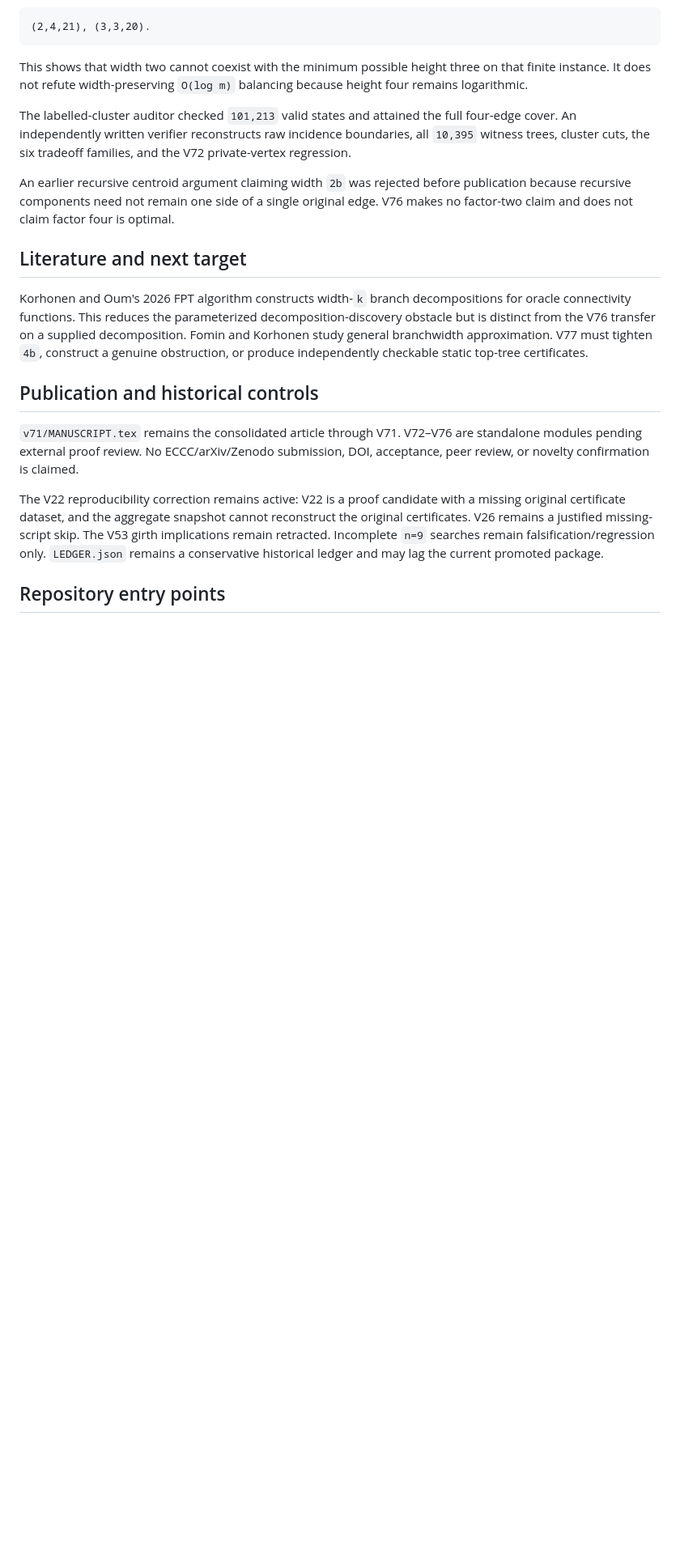
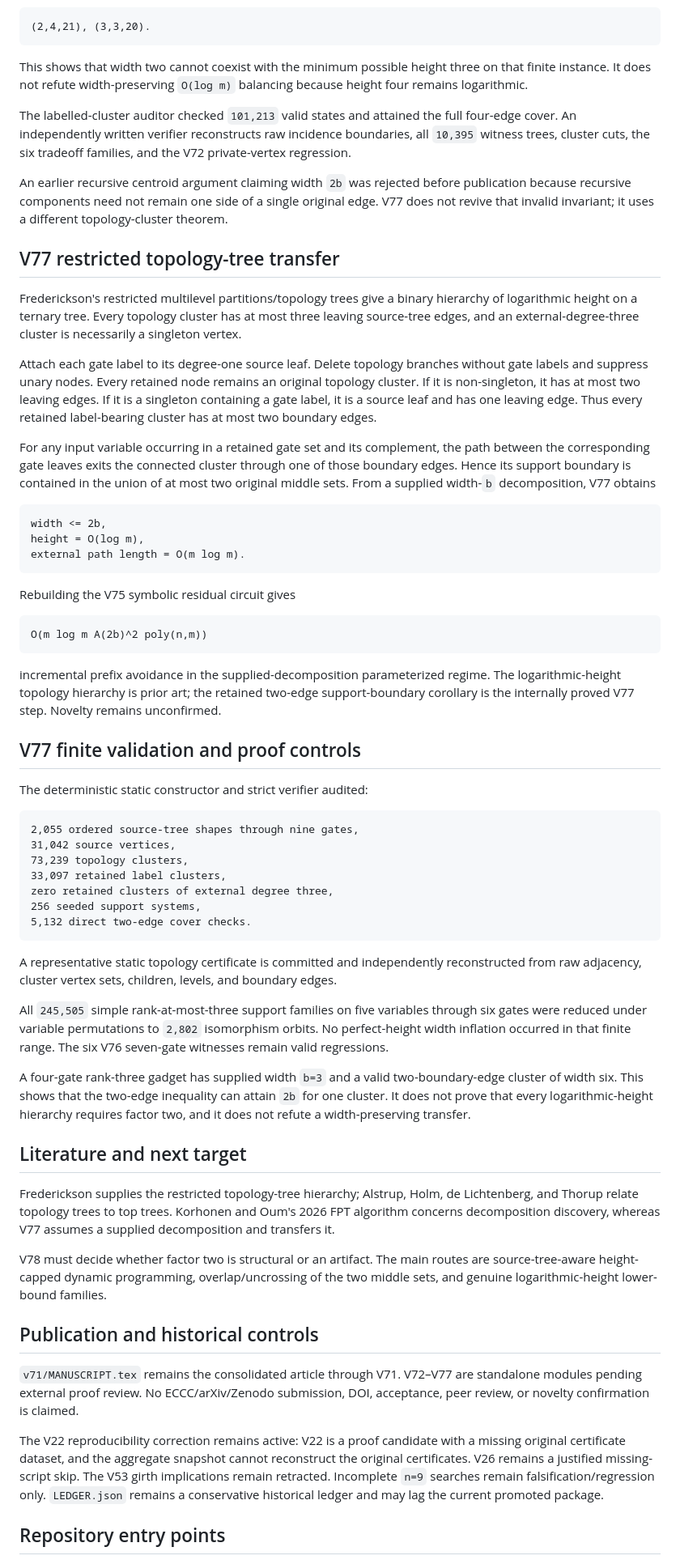
Before and after one commit to suarezrafael/logbook, a Markdown page: research/p-vs-np/STATE.md, the part around one of its changes. Shown at 81% size. GitHub-like rendering; blank space fills up the shorter version.

Commit message:
V77: update cumulative scientific state

````diff
--- a/research/p-vs-np/STATE.md
+++ b/research/p-vs-np/STATE.md
@@ -118,15 +116,59 @@ This shows that width two cannot coexist with the minimum possible height three
 
 The labelled-cluster auditor checked `101,213` valid states and attained the full four-edge cover. An independently written verifier reconstructs raw incidence boundaries, all `10,395` witness trees, cluster cuts, the six tradeoff families, and the V72 private-vertex regression.
 
-An earlier recursive centroid argument claiming width `2b` was rejected before publication because recursive components need not remain one side of a single original edge. V76 makes no factor-two claim and does not claim factor four is optimal.
+An earlier recursive centroid argument claiming width `2b` was rejected before publication because recursive components need not remain one side of a single original edge. V77 does not revive that invalid invariant; it uses a different topology-cluster theorem.
+
+## V77 restricted topology-tree transfer
+
+Frederickson's restricted multilevel partitions/topology trees give a binary hierarchy of logarithmic height on a ternary tree. Every topology cluster has at most three leaving source-tree edges, and an external-degree-three cluster is necessarily a singleton vertex.
+
+Attach each gate label to its degree-one source leaf. Delete topology branches without gate labels and suppress unary nodes. Every retained node remains an original topology cluster. If it is non-singleton, it has at most two leaving edges. If it is a singleton containing a gate label, it is a source leaf and has one leaving edge. Thus every retained label-bearing cluster has at most two boundary edges.
+
+For any input variable occurring in a retained gate set and its complement, the path between the corresponding gate leaves exits the connected cluster through one of those boundary edges. Hence its support boundary is contained in the union of at most two original middle sets. From a supplied width-`b` decomposition, V77 obtains
+
+```text
+width <= 2b,
+height = O(log m),
+external path length = O(m log m).
+```
+
+Rebuilding the V75 symbolic residual circuit gives
+
+```text
+O(m log m A(2b)^2 poly(n,m))
+```
+
+incremental prefix avoidance in the supplied-decomposition parameterized regime. The logarithmic-height topology hierarchy is prior art; the retained two-edge support-boundary corollary is the internally proved V77 step. Novelty remains unconfirmed.
+
+## V77 finite validation and proof controls
+
+The deterministic static constructor and strict verifier audited:
+
+```text
+2,055 ordered source-tree shapes through nine gates,
+31,042 source vertices,
+73,239 topology clusters,
+33,097 retained label clusters,
+zero retained clusters of external degree three,
+256 seeded support systems,
+5,132 direct two-edge cover checks.
+```
+
+A representative static topology certificate is committed and independently reconstructed from raw adjacency, cluster vertex sets, children, levels, and boundary edges.
+
+All `245,505` simple rank-at-most-three support families on five variables through six gates were reduced under variable permutations to `2,802` isomorphism orbits. No perfect-height width inflation occurred in that finite range. The six V76 seven-gate witnesses remain valid regressions.
+
+A four-gate rank-three gadget has supplied width `b=3` and a valid two-boundary-edge cluster of width six. This shows that the two-edge inequality can attain `2b` for one cluster. It does not prove that every logarithmic-height hierarchy requires factor two, and it does not refute a width-preserving transfer.
 
 ## Literature and next target
 
-Korhonen and Oum's 2026 FPT algorithm constructs width-`k` branch decompositions for oracle connectivity functions. This reduces the parameterized decomposition-discovery obstacle but is distinct from the V76 transfer on a supplied decomposition. Fomin and Korhonen study general branchwidth approximation. V77 must tighten `4b`, construct a genuine obstruction, or produce independently checkable static top-tree certificates.
+Frederickson supplies the restricted topology-tree hierarchy; Alstrup, Holm, de Lichtenberg, and Thorup relate topology trees to top trees. Korhonen and Oum's 2026 FPT algorithm concerns decomposition discovery, whereas V77 assumes a supplied decomposition and transfers it.
+
+V78 must decide whether factor two is structural or an artifact. The main routes are source-tree-aware height-capped dynamic programming, overlap/uncrossing of the two middle sets, and genuine logarithmic-height lower-bound families.
 
 ## Publication and historical controls
 
-`v71/MANUSCRIPT.tex` remains the consolidated article through V71. V72–V76 are standalone modules pending external proof review. No ECCC/arXiv/Zenodo submission, DOI, acceptance, peer review, or novelty confirmation is claimed.
+`v71/MANUSCRIPT.tex` remains the consolidated article through V71. V72–V77 are standalone modules pending external proof review. No ECCC/arXiv/Zenodo submission, DOI, acceptance, peer review, or novelty confirmation is claimed.
 
 The V22 reproducibility correction remains active: V22 is a proof candidate with a missing original certificate dataset, and the aggregate snapshot cannot reconstruct the original certificates. V26 remains a justified missing-script skip. The V53 girth implications remain retracted. Incomplete `n=9` searches remain falsification/regression only. `LEDGER.json` remains a conservative historical ledger and may lag the current promoted package.
 
````
Also changed, not shown: other parts of research/p-vs-np/STATE.md (+10 -11 lines).
